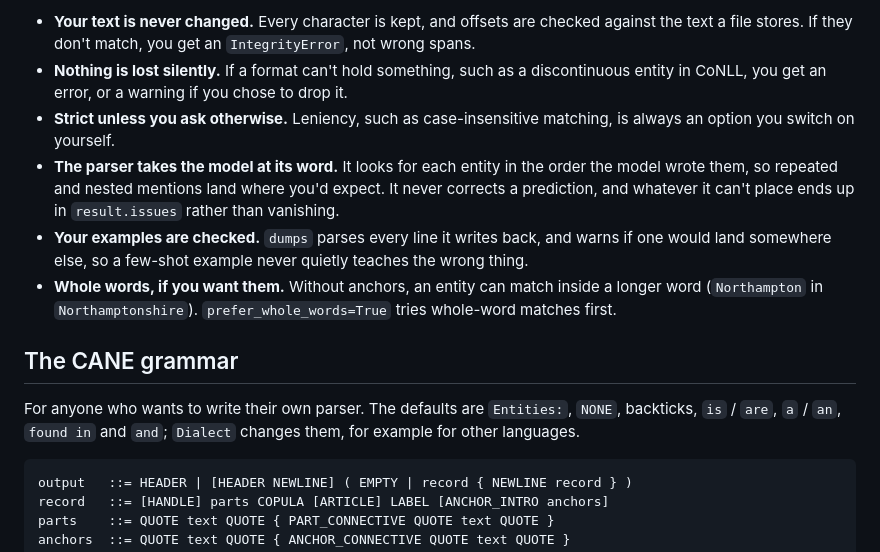
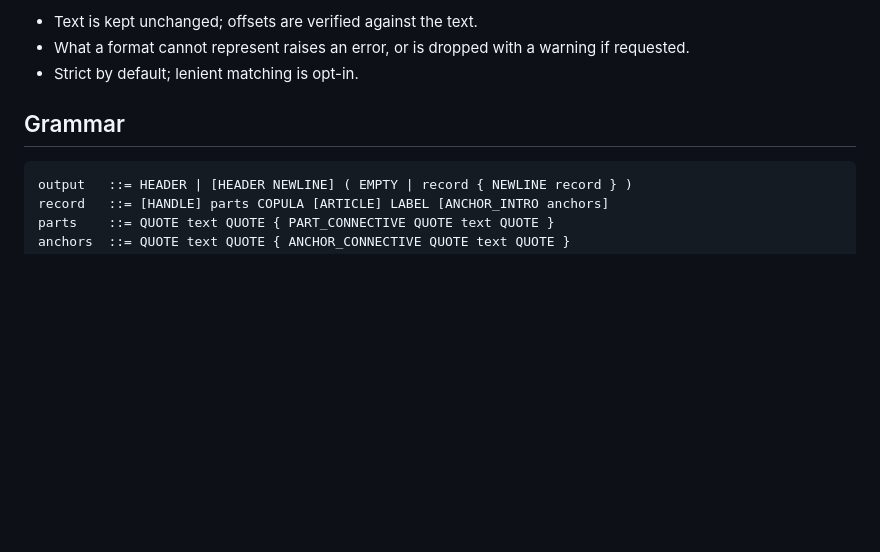
Before and after one commit to coree/cane-format, a Markdown page: README.md, the part around one of its changes. Rendered like a GitHub page; blank space fills up the shorter version.

````diff
--- a/README.md
+++ b/README.md
@@ -87,24 +74,9 @@ cane-format parse output.cane --text doc.txt --variant full --to brat -o predict
 
-- **Your text is never changed.** Every character is kept, and offsets are checked against
-  the text a file stores. If they don't match, you get an `IntegrityError`, not wrong spans.
-- **Nothing is lost silently.** If a format can't hold something, such as a discontinuous
-  entity in CoNLL, you get an error, or a warning if you chose to drop it.
-- **Strict unless you ask otherwise.** Leniency, such as case-insensitive matching, is always
-  an option you switch on yourself.
-- **The parser takes the model at its word.** It looks for each entity in the order the model
-  wrote them, so repeated and nested mentions land where you'd expect. It never corrects a
-  prediction, and whatever it can't place ends up in `result.issues` rather than vanishing.
-- **Your examples are checked.** `dumps` parses every line it writes back, and warns if one
-  would land somewhere else, so a few-shot example never quietly teaches the wrong thing.
-- **Whole words, if you want them.** Without anchors, an entity can match inside a longer
-  word (`Northampton` in `Northamptonshire`). `prefer_whole_words=True` tries whole-word
-  matches first.
+- Text is kept unchanged; offsets are verified against the text.
+- What a format cannot represent raises an error, or is dropped with a warning if requested.
+- Strict by default; lenient matching is opt-in.
 
-## The CANE grammar
-
-For anyone who wants to write their own parser. The defaults are `Entities:`, `NONE`,
-backticks, `is` / `are`, `a` / `an`, `found in` and `and`; `Dialect` changes them, for
-example for other languages.
+## Grammar
 
 ```
 output   ::= HEADER | [HEADER NEWLINE] ( EMPTY | record { NEWLINE record } )
````
Also changed, not shown: other parts of README.md (+26 -39 lines).
